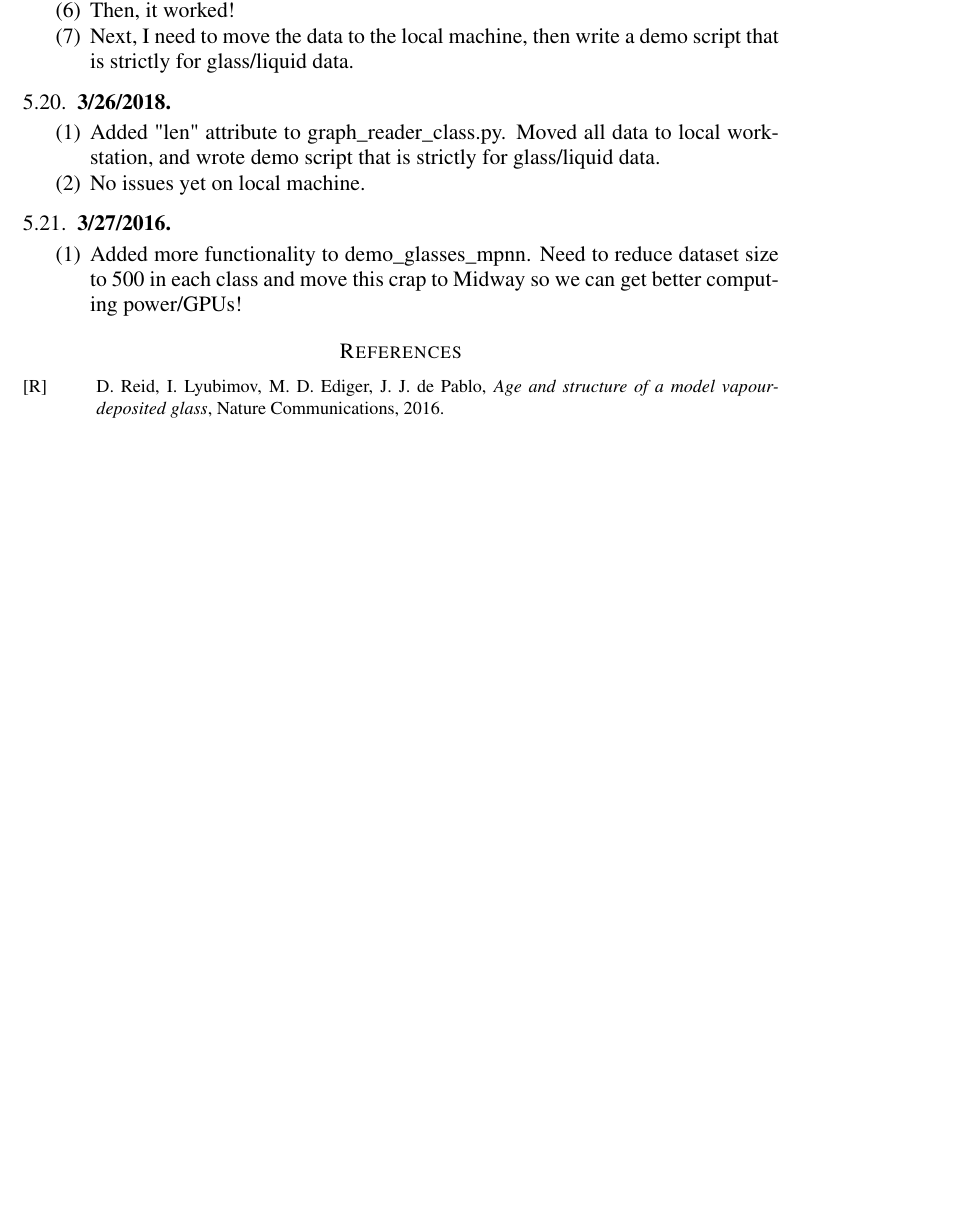
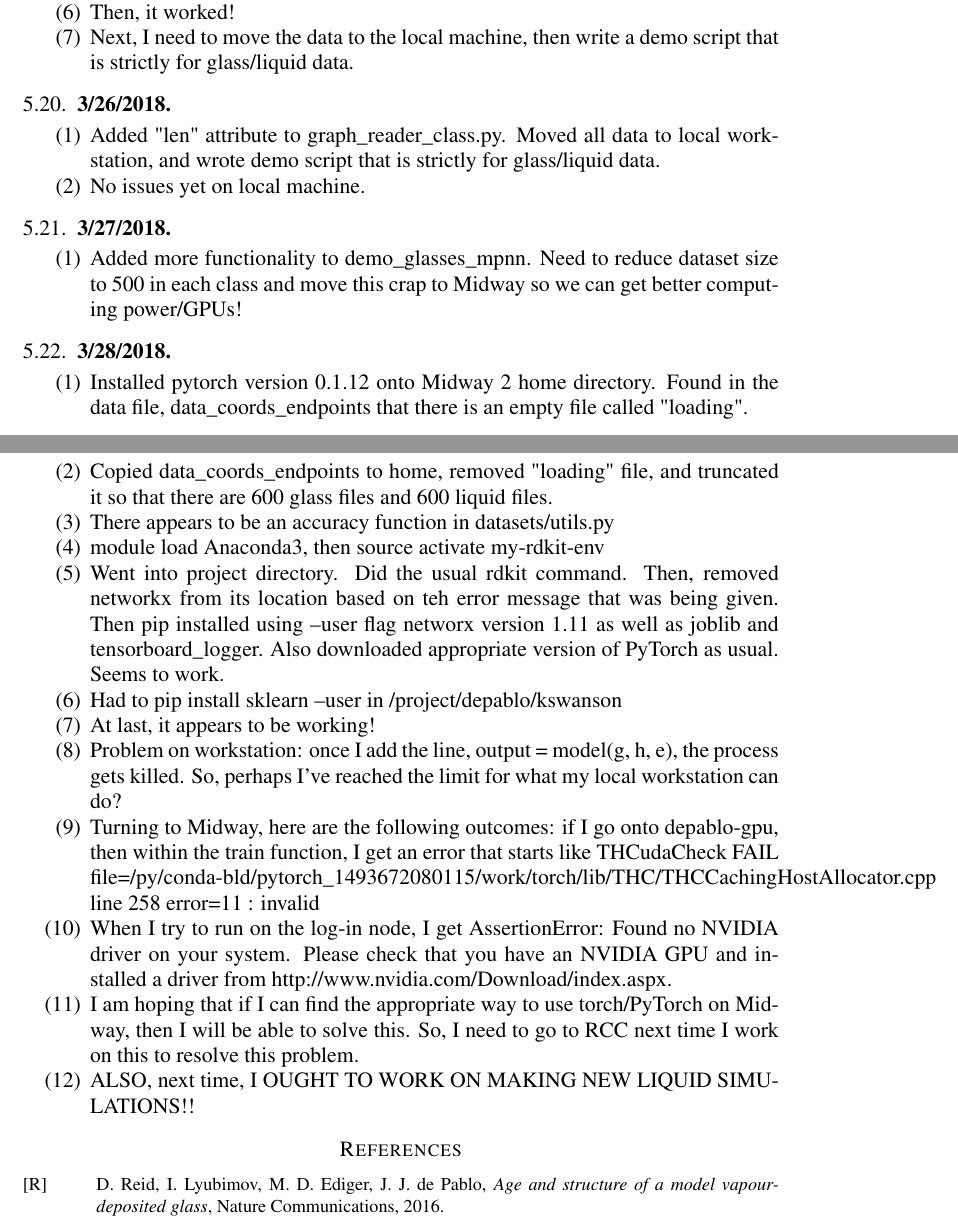
Before and after one commit to ks8/molecular-modeling-kirk, a LaTeX paper (results-log/machine-learning-glasses_ResultsLog.tex): part of page 90 of 91 before the commit and two parts of pages 90 and 91 of 91 after it, the two joined at a grey line, cut so that both start at the same text, the shorter picture padded with empty space. Compiled offline with pdfLaTeX.

Commit message:
Added some more functionality to demo, added to results log

```diff
--- a/results-log/machine-learning-glasses_ResultsLog.tex
+++ b/results-log/machine-learning-glasses_ResultsLog.tex
@@ -1522,10 +1522,27 @@ It looks nice, but what if we're just learning a much more complicated way of ca
 \item No issues yet on local machine.
 \end{enumerate}
 
-\subsection{3/27/2016}
+\subsection{3/27/2018}
 
 \begin{enumerate}
 \item Added more functionality to demo\_glasses\_mpnn.  Need to reduce dataset size to 500 in each class and move this crap to Midway so we can get better computing power/GPUs!
+\end{enumerate}
+
+\subsection{3/28/2018}
+
+\begin{enumerate}
+\item Installed pytorch version 0.1.12 onto Midway 2 home directory.  Found in the data file, data\_coords\_endpoints that there is an empty file called "loading".
+\item Copied data\_coords\_endpoints to home, removed "loading" file, and truncated it so that there are 600 glass files and 600 liquid files.
+\item There appears to be an accuracy function in datasets/utils.py
+\item module load Anaconda3, then source activate my-rdkit-env
+\item Went into project directory.  Did the usual rdkit command.  Then, removed networkx from its location based on teh error message that was being given.  Then pip installed using --user flag networx version 1.11 as well as joblib and tensorboard\_logger.  Also downloaded appropriate version of PyTorch as usual.  Seems to work.
+\item Had to pip install sklearn --user in /project/depablo/kswanson
+\item At last, it appears to be working!
+\item Problem on workstation: once I add the line, output = model(g, h, e), the process gets killed.  So, perhaps I've reached the limit for what my local workstation can do?
+\item Turning to Midway, here are the following outcomes: if I go onto depablo-gpu, then within the train function, I get an error that starts like THCudaCheck FAIL file=/py/conda-bld/pytorch\_1493672080115/work/torch/lib/THC/THCCachingHostAllocator.cpp line 258 error=11 : invalid
+\item When I try to run on the log-in node, I get AssertionError: Found no NVIDIA driver on your system.  Please check that you have an NVIDIA GPU and installed a driver from http://www.nvidia.com/Download/index.aspx.
+\item I am hoping that if I can find the appropriate way to use torch/PyTorch on Midway, then I will be able to solve this.  So, I need to go to RCC next time I work on this to resolve this problem.
+\item ALSO, next time, I OUGHT TO WORK ON MAKING NEW LIQUID SIMULATIONS!!
 \end{enumerate}
 
 
```
Also changed, not shown: 2 other files.
